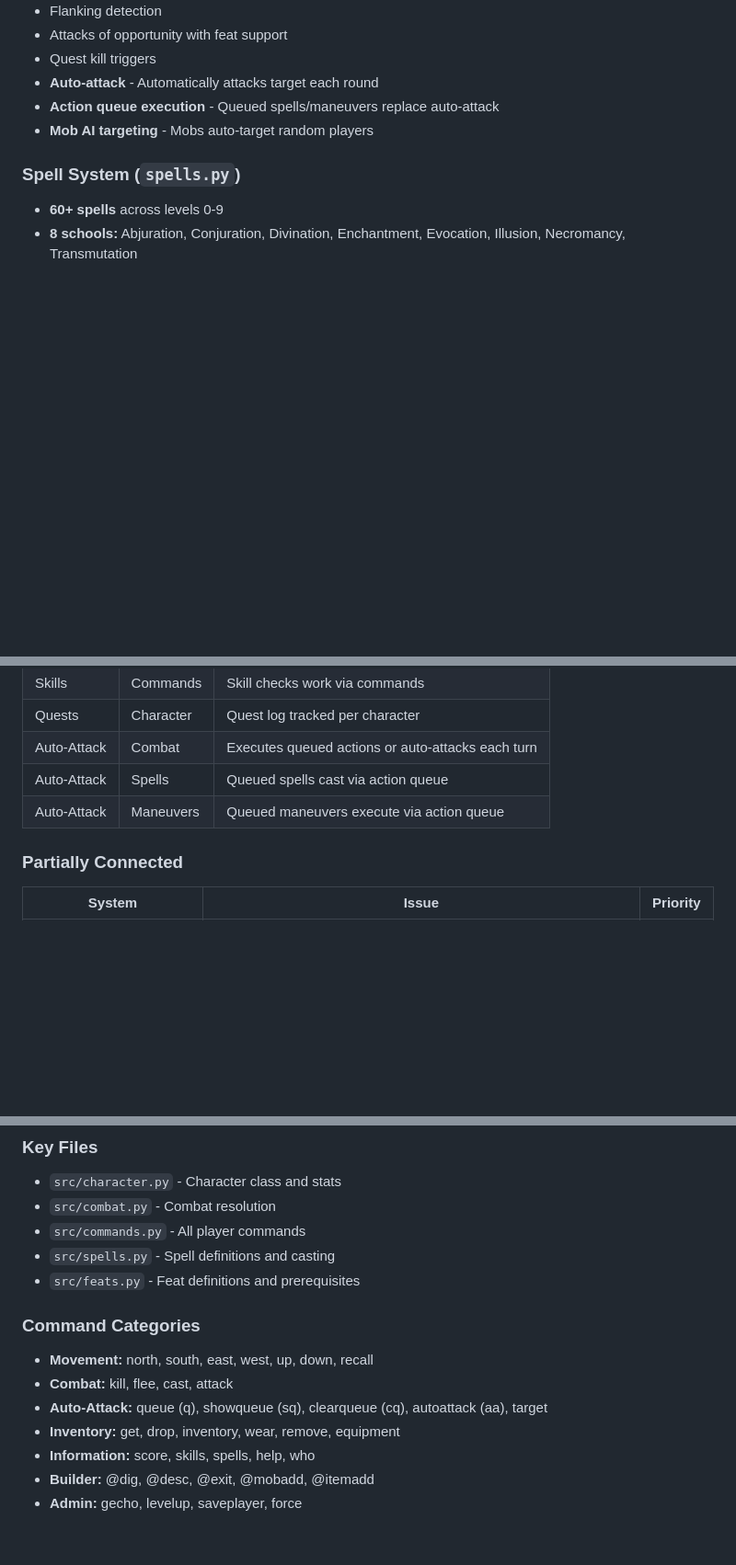
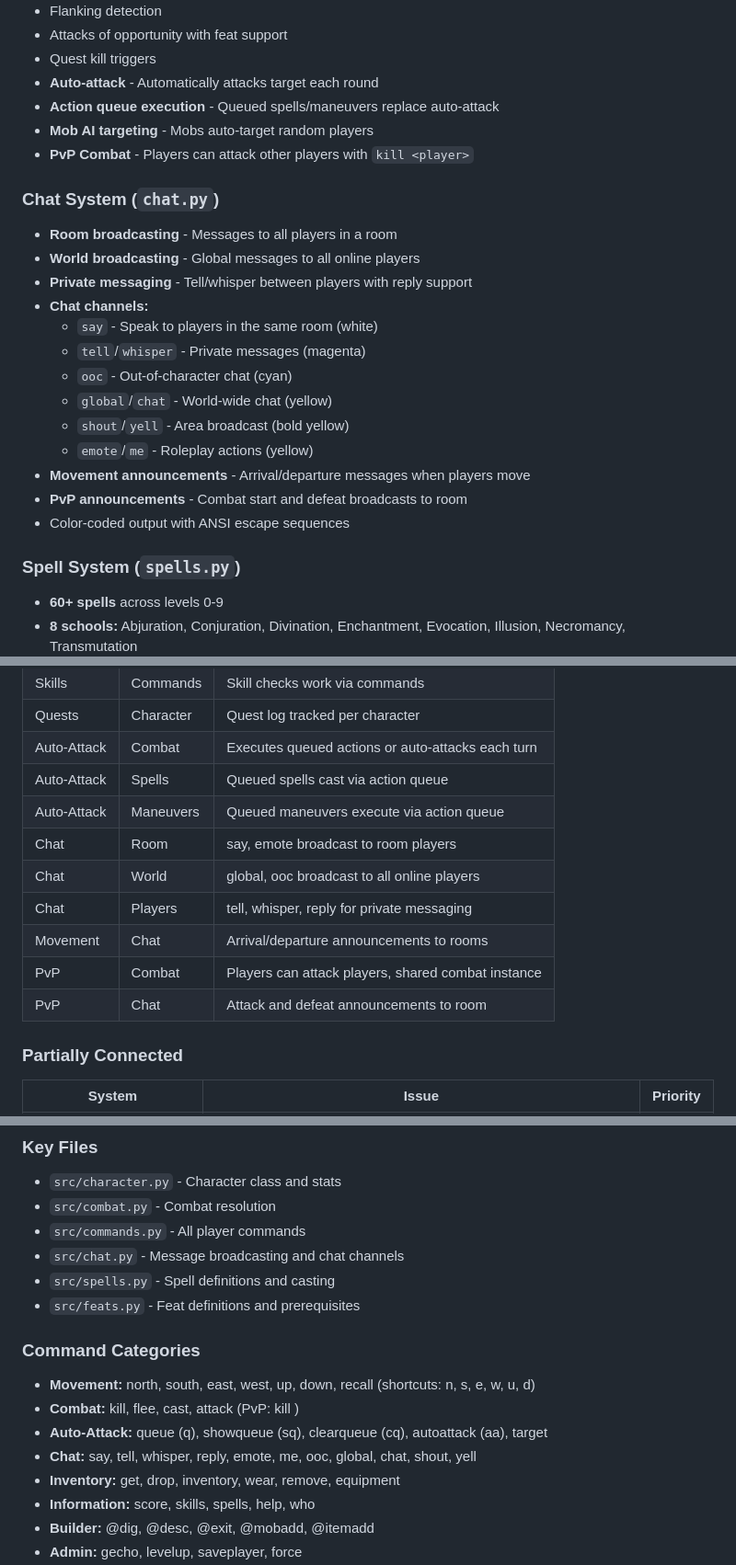
Before and after one commit to Hormoth/OrekaMUD3, a Markdown page: DEVELOPMENT_STATUS.md, 3 parts joined by grey strips. Shown at 92% size. Drawn GitHub-style; blank space fills up the shorter version.

```diff
--- a/DEVELOPMENT_STATUS.md
+++ b/DEVELOPMENT_STATUS.md
@@ -78,6 +79,22 @@ A D&D 3.5 Edition MUD (Multi-User Dungeon) implementation in Python.
 - **Auto-attack** - Automatically attacks target each round
 - **Action queue execution** - Queued spells/maneuvers replace auto-attack
 - **Mob AI targeting** - Mobs auto-target random players
+- **PvP Combat** - Players can attack other players with `kill <player>`
+
+### Chat System (`chat.py`)
+- **Room broadcasting** - Messages to all players in a room
+- **World broadcasting** - Global messages to all online players
+- **Private messaging** - Tell/whisper between players with reply support
+- **Chat channels:**
+  - `say` - Speak to players in the same room (white)
+  - `tell`/`whisper` - Private messages (magenta)
+  - `ooc` - Out-of-character chat (cyan)
+  - `global`/`chat` - World-wide chat (yellow)
+  - `shout`/`yell` - Area broadcast (bold yellow)
+  - `emote`/`me` - Roleplay actions (yellow)
+- **Movement announcements** - Arrival/departure messages when players move
+- **PvP announcements** - Combat start and defeat broadcasts to room
+- Color-coded output with ANSI escape sequences
 
 ### Spell System (`spells.py`)
 - **60+ spells** across levels 0-9
@@ -160,6 +177,12 @@ A D&D 3.5 Edition MUD (Multi-User Dungeon) implementation in Python.
 | Auto-Attack | Combat | Executes queued actions or auto-attacks each turn |
 | Auto-Attack | Spells | Queued spells cast via action queue |
 | Auto-Attack | Maneuvers | Queued maneuvers execute via action queue |
+| Chat | Room | say, emote broadcast to room players |
+| Chat | World | global, ooc broadcast to all online players |
+| Chat | Players | tell, whisper, reply for private messaging |
+| Movement | Chat | Arrival/departure announcements to rooms |
+| PvP | Combat | Players can attack players, shared combat instance |
+| PvP | Chat | Attack and defeat announcements to room |
 
 ### Partially Connected
 | System | Issue | Priority |
@@ -262,13 +285,15 @@ python -m pytest oreka_mud/tests/ -v
 - `src/character.py` - Character class and stats
 - `src/combat.py` - Combat resolution
 - `src/commands.py` - All player commands
+- `src/chat.py` - Message broadcasting and chat channels
 - `src/spells.py` - Spell definitions and casting
 - `src/feats.py` - Feat definitions and prerequisites
 
 ### Command Categories
-- **Movement:** north, south, east, west, up, down, recall
-- **Combat:** kill, flee, cast, attack
+- **Movement:** north, south, east, west, up, down, recall (shortcuts: n, s, e, w, u, d)
+- **Combat:** kill, flee, cast, attack (PvP: kill <player>)
 - **Auto-Attack:** queue (q), showqueue (sq), clearqueue (cq), autoattack (aa), target
+- **Chat:** say, tell, whisper, reply, emote, me, ooc, global, chat, shout, yell
 - **Inventory:** get, drop, inventory, wear, remove, equipment
 - **Information:** score, skills, spells, help, who
 - **Builder:** @dig, @desc, @exit, @mobadd, @itemadd
```
Also changed, not shown: other parts of DEVELOPMENT_STATUS.md (+47 -4 lines).
